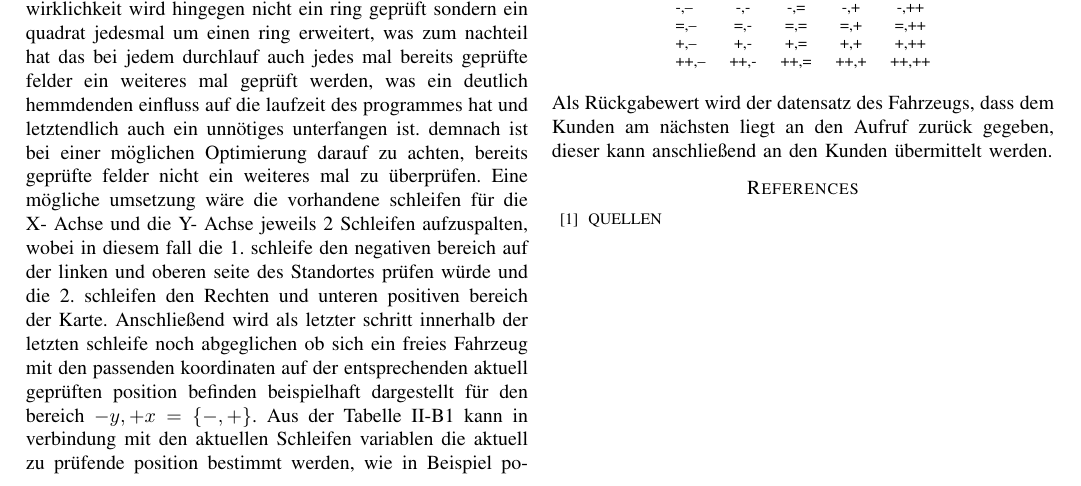
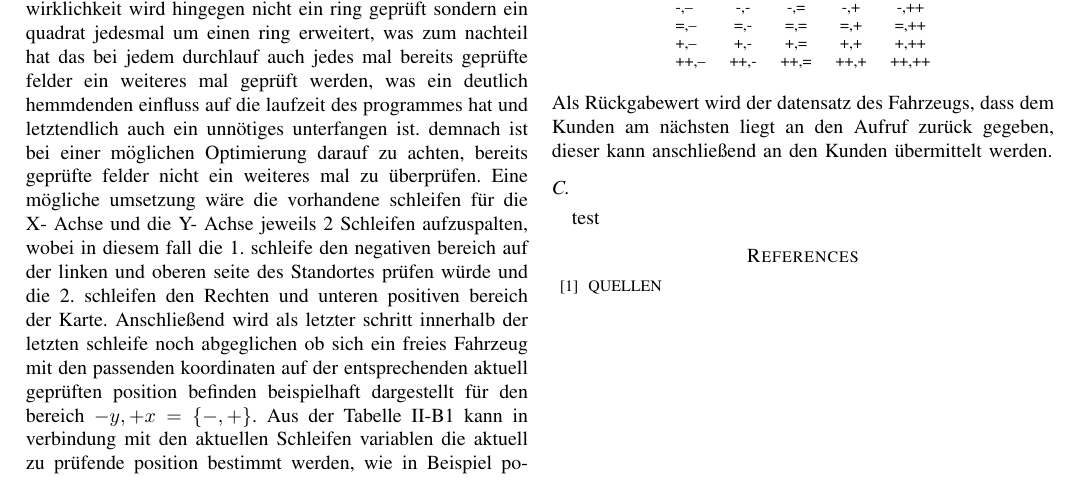
Before and after one commit to elehshl/mqtt_exercise_2021, a LaTeX problem sheet (reports/Conference-LaTeX-template_10-17-19/report_mqtt_exercise.tex): part of page 3 of 3, cut so that both start at the same text. Compiled offline with pdfLaTeX; a missing font is replaced by an installed copy or a similar font; a LaTeX package or settings file that is missing is left out.

Commit message:
formatting

```diff
--- a/reports/Conference-LaTeX-template_10-17-19/report_mqtt_exercise.tex
+++ b/reports/Conference-LaTeX-template_10-17-19/report_mqtt_exercise.tex
@@ -181,6 +182,8 @@ and int(car[c][2].split(";")[1]) == j:
 \end{tabular}
 \end{table}
 Als Rückgabewert wird der datensatz des Fahrzeugs, dass dem Kunden am nächsten liegt an den Aufruf zurück gegeben, dieser kann anschließend an den Kunden übermittelt werden.
+\subsection{}
+test
 \begin{thebibliography}{00}
 \bibitem{b1} QUELLEN
 \end{thebibliography}
```
Also changed, not shown: reports/Conference-LaTeX-template_10-17-19/report_mqtt_exercise.pdf, reports/Conference-LaTeX-template_10-17-19/report_mqtt_exercise.tex (3 more changed lines), 3 other files.
